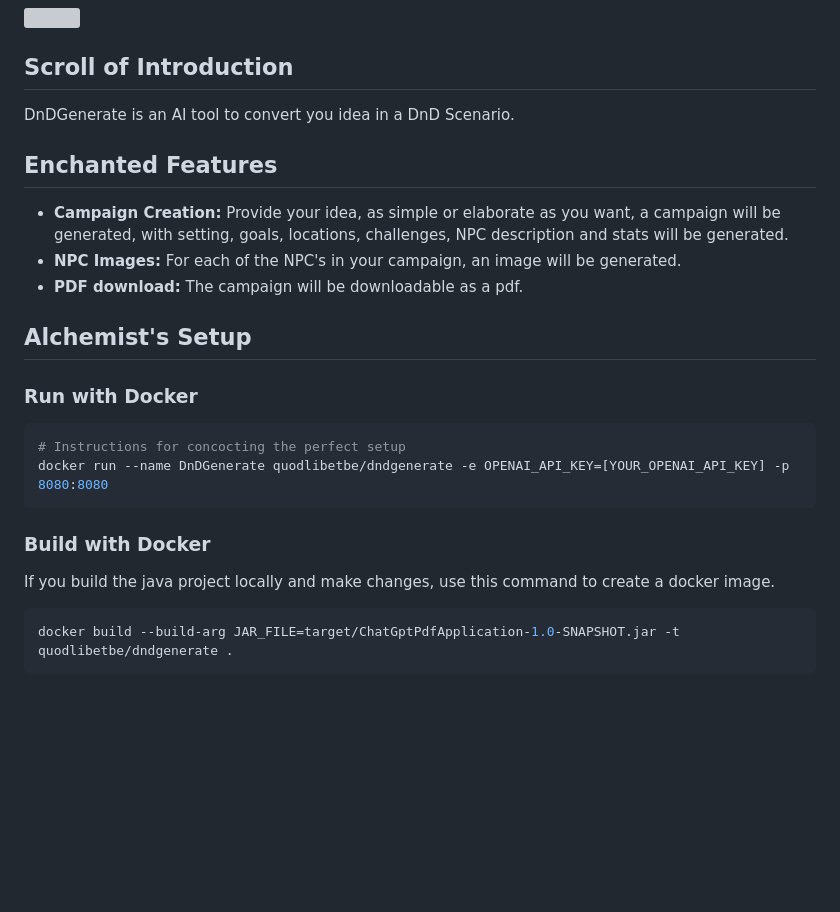
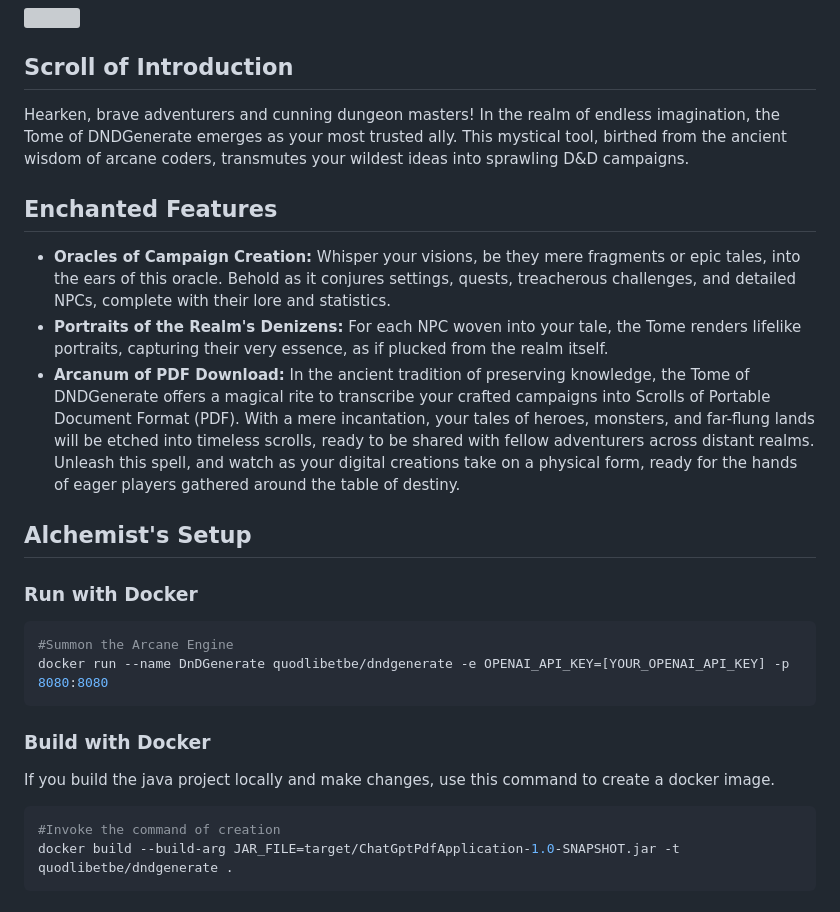
Before and after one commit to dhorions/DnDGenerate, a Markdown page: README.md, the part around the change. Drawn GitHub-style; blank space fills up the shorter version; grey boxes are pictures that could not be loaded.

Commit message:
Update README.md with help of chatgpt to add a dnd like tone

````diff
--- a/README.md
+++ b/README.md
@@ -4,23 +4,25 @@
 <img src="https://github.com/dhorions/backend/blob/main/src/main/resources/static/logo_trans.png?raw=true" width="200"/>
 
 ## Scroll of Introduction
-DnDGenerate is an AI tool to convert you idea in a DnD Scenario.
+Hearken, brave adventurers and cunning dungeon masters! In the realm of endless imagination, the Tome of DNDGenerate emerges as your most trusted ally. This mystical tool, birthed from the ancient wisdom of arcane coders, transmutes your wildest ideas into sprawling D&D campaigns.
 
 ## Enchanted Features
-- **Campaign Creation:** Provide your idea, as simple or elaborate as you want, a campaign will be generated, with setting, goals, locations, challenges, NPC description and stats will be generated.
-- **NPC Images:** For each of the NPC's in your campaign, an image will be generated.
-- **PDF download:** The campaign will be downloadable as a pdf.
+- **Oracles of Campaign Creation:** Whisper your visions, be they mere fragments or epic tales, into the ears of this oracle. Behold as it conjures settings, quests, treacherous challenges, and detailed NPCs, complete with their lore and statistics.
+- **Portraits of the Realm's Denizens:** For each NPC woven into your tale, the Tome renders lifelike portraits, capturing their very essence, as if plucked from the realm itself.
+- **Arcanum of PDF Download:** In the ancient tradition of preserving knowledge, the Tome of DNDGenerate offers a magical rite to transcribe your crafted campaigns into Scrolls of Portable Document Format (PDF). With a mere incantation, your tales of heroes, monsters, and far-flung lands will be etched into timeless scrolls, ready to be shared with fellow adventurers across distant realms. Unleash this spell, and watch as your digital creations take on a physical form, ready for the hands of eager players gathered around the table of destiny.
 
 ## Alchemist's Setup
 ### Run with Docker
 ```bash
-# Instructions for concocting the perfect setup
+#Summon the Arcane Engine
 docker run --name DnDGenerate quodlibetbe/dndgenerate -e OPENAI_API_KEY=[YOUR_OPENAI_API_KEY] -p 8080:8080
 ```
 ### Build with Docker
+
 If you build the java project locally and make changes, use this command to create a docker image.
 
 ```bash
+#Invoke the command of creation
 docker build --build-arg JAR_FILE=target/ChatGptPdfApplication-1.0-SNAPSHOT.jar -t quodlibetbe/dndgenerate .
 ```
 
````
